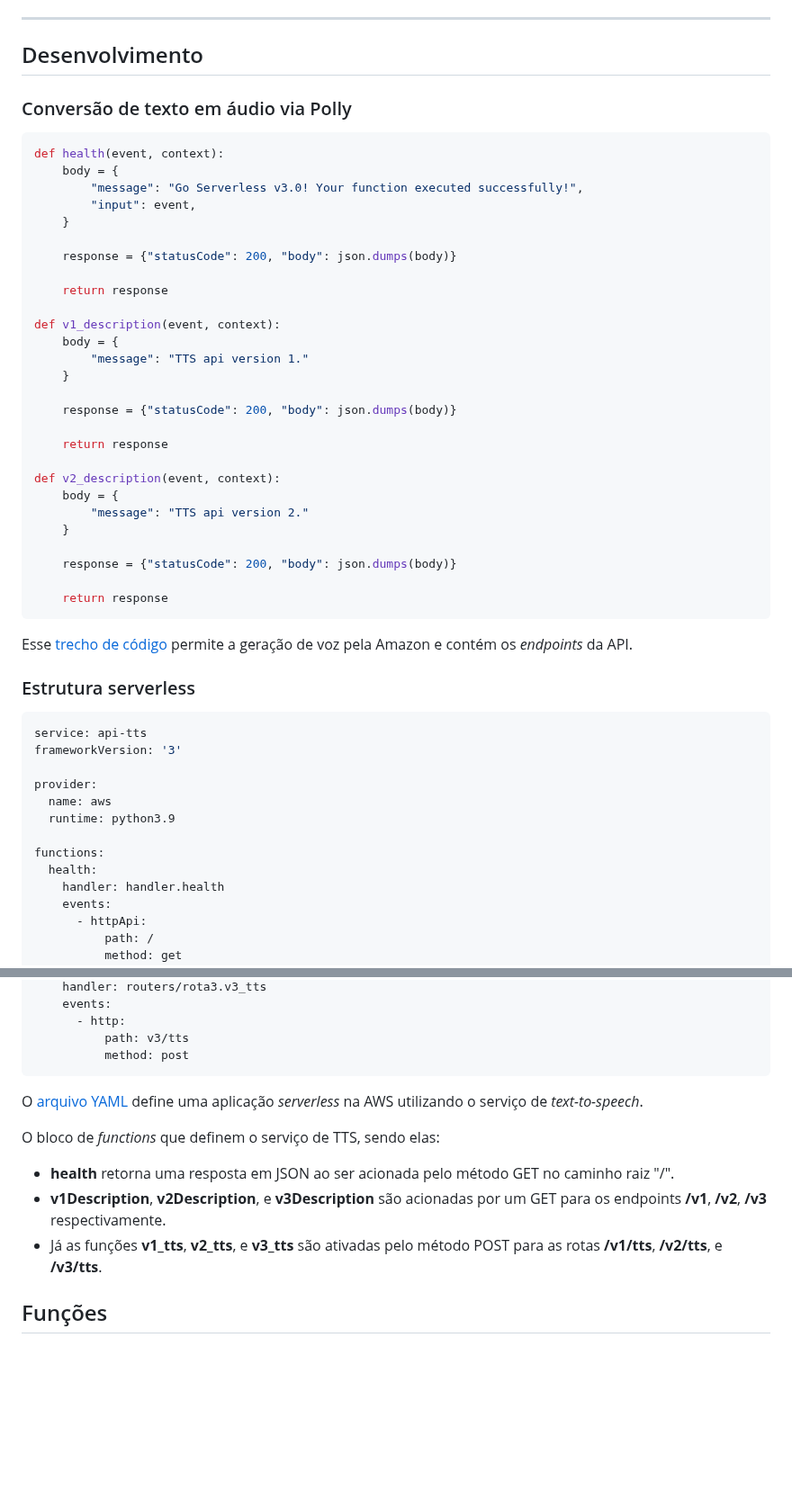
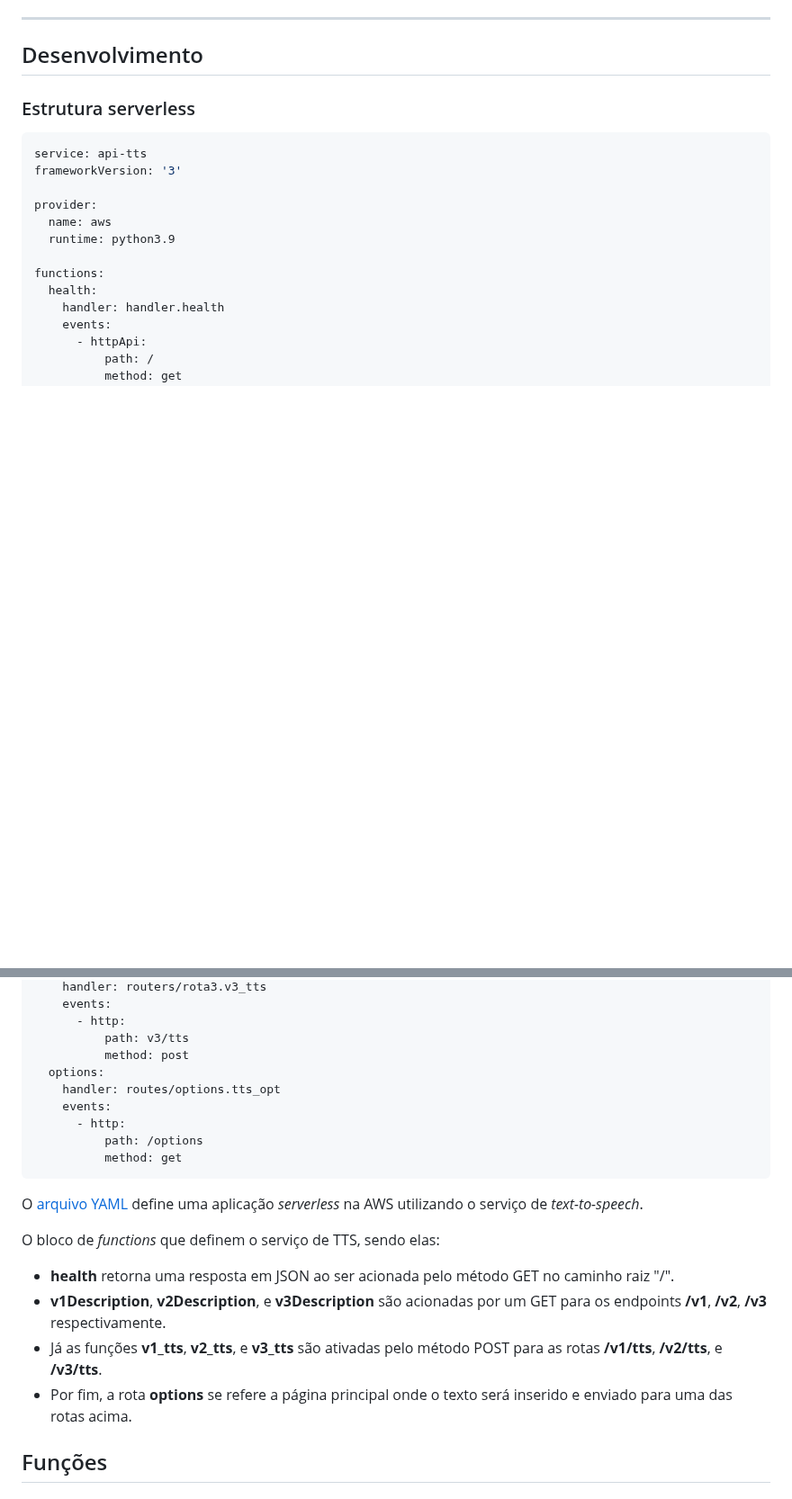
Before and after one commit to fluanbrito/sprint-6-pb-aws-ifce, a Markdown page: README.md, 2 parts joined by grey strips. Shown at 90% size. Rendered like a GitHub page; blank space fills up the shorter version.

````diff
--- a/README.md
+++ b/README.md
@@ -39,39 +39,6 @@ Realizar a conversão de texto para áudio utilizando *text to speech* e salvá-
 ***
 
 ## Desenvolvimento
-
-### Conversão de texto em áudio via Polly
-
-```py
-def health(event, context):
-    body = {
-        "message": "Go Serverless v3.0! Your function executed successfully!",
-        "input": event,
-    }
-
-    response = {"statusCode": 200, "body": json.dumps(body)}
-
-    return response
-
-def v1_description(event, context):
-    body = {
-        "message": "TTS api version 1."
-    }
-
-    response = {"statusCode": 200, "body": json.dumps(body)}
-
-    return response
-
-def v2_description(event, context):
-    body = {
-        "message": "TTS api version 2."
-    }
-
-    response = {"statusCode": 200, "body": json.dumps(body)}
-
-    return response
-```
-Esse [trecho de código](https://github.com/Compass-pb-aws-2022-IFCE/sprint-6-pb-aws-ifce/blob/Grupo-5/api-tts/handler.py) permite a geração de voz pela Amazon e contém os *endpoints* da API.
 
 ### Estrutura serverless
 
@@ -120,6 +87,12 @@ functions:
       - http:
           path: v3/tts
           method: post
+  options:
+    handler: routes/options.tts_opt
+    events:
+      - http:
+          path: /options
+          method: get
 ```
 
 O [arquivo YAML](https://github.com/Compass-pb-aws-2022-IFCE/sprint-6-pb-aws-ifce/blob/Grupo-5/api-tts/serverless.yml) define uma aplicação *serverless* na AWS utilizando o serviço de *text-to-speech*.
@@ -128,6 +101,7 @@ O bloco de *functions* que definem o serviço de TTS, sendo elas:
 * **health** retorna uma resposta em JSON ao ser acionada pelo método GET no caminho raiz "/".
 * **v1Description**, **v2Description**, e **v3Description** são acionadas por um GET para os endpoints **/v1**, **/v2**, **/v3** respectivamente.
 * Já as funções **v1_tts**, **v2_tts**, e **v3_tts** são ativadas pelo método POST para as rotas **/v1/tts**, **/v2/tts**, e **/v3/tts**.
+* Por fim, a rota **options** se refere a página principal onde o texto será inserido e enviado para uma das rotas acima.
 
 ## Funções
 
````
Also changed, not shown: other parts of README.md (+7 -2 lines).
